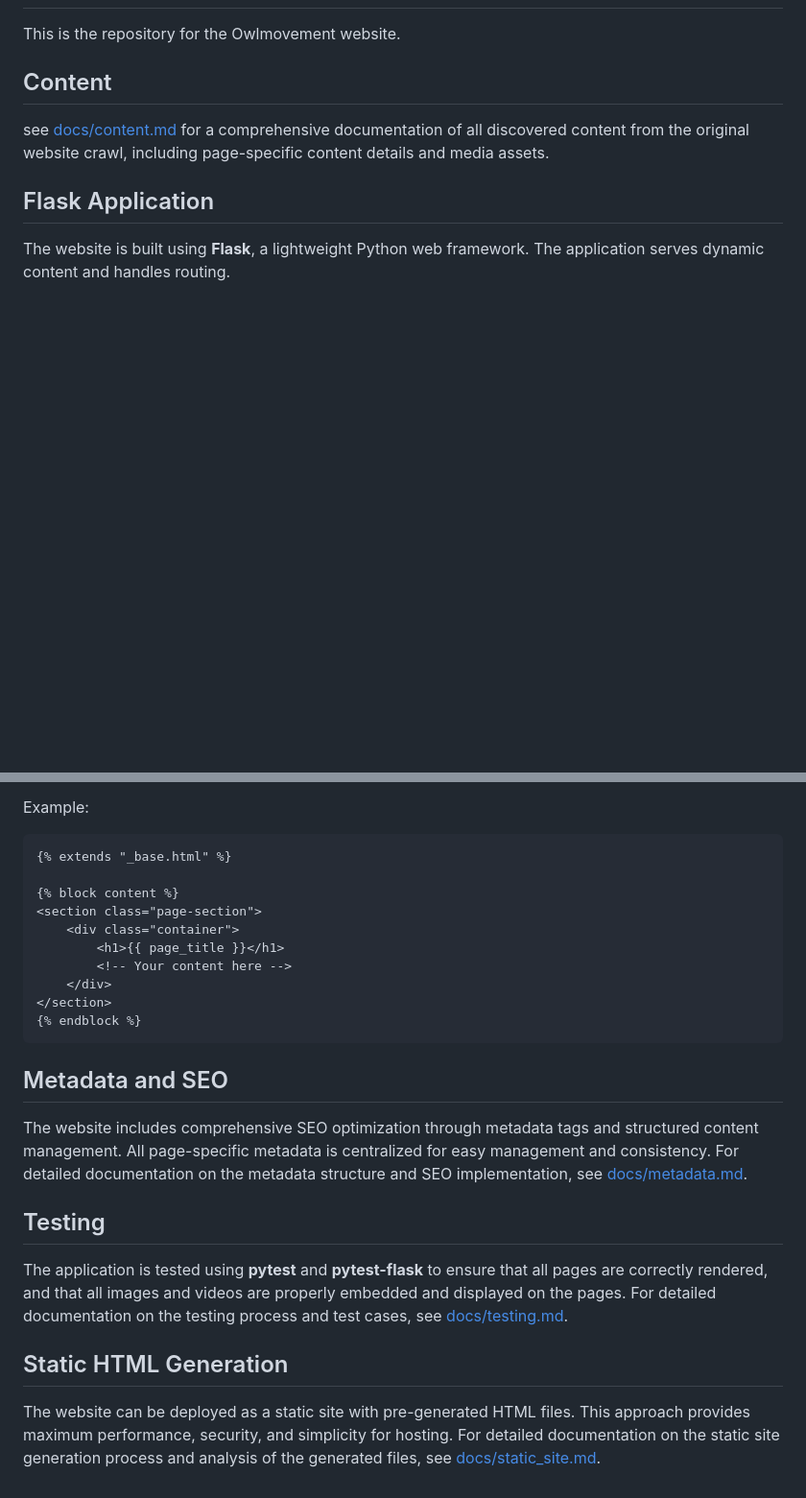
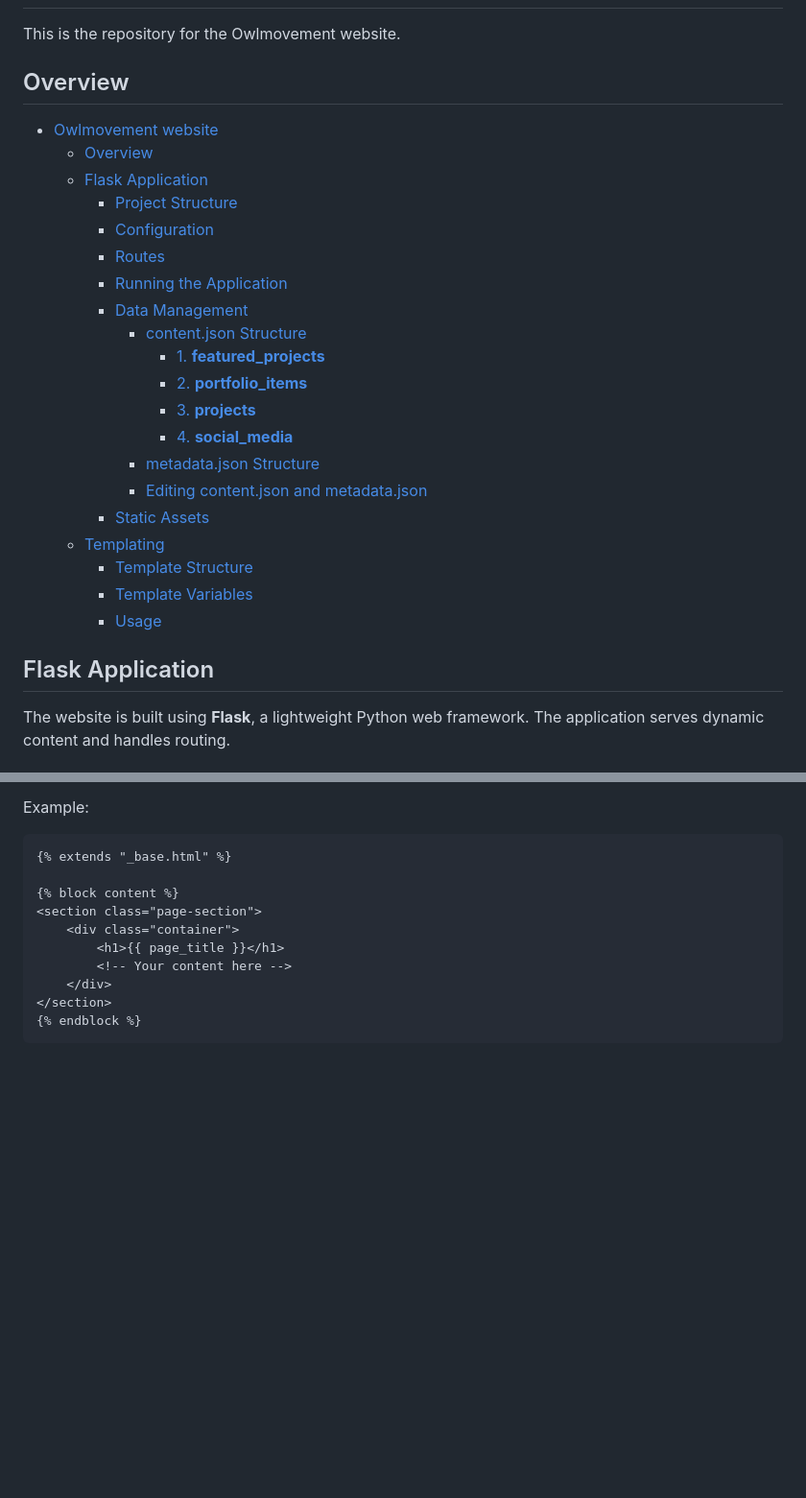
Before and after one commit to Zwitschi/owlmovement, a Markdown page: README.md, 2 parts joined by grey strips. Shown at 96% size. Drawn GitHub-style; blank space fills up the shorter version.

Commit message:
Update README.md to enhance project overview and structure documentation

````diff
--- a/README.md
+++ b/README.md
@@ -2,9 +2,28 @@
 
 This is the repository for the Owlmovement website.
 
-## Content
+## Overview
 
-see [docs/content.md](docs/content.md) for a comprehensive documentation of all discovered content from the original website crawl, including page-specific content details and media assets.
+- [Owlmovement website](#owlmovement-website)
+  - [Overview](#overview)
+  - [Flask Application](#flask-application)
+    - [Project Structure](#project-structure)
+    - [Configuration](#configuration)
+    - [Routes](#routes)
+    - [Running the Application](#running-the-application)
+    - [Data Management](#data-management)
+      - [content.json Structure](#contentjson-structure)
+        - [1. **featured_projects**](#1-featured_projects)
+        - [2. **portfolio_items**](#2-portfolio_items)
+        - [3. **projects**](#3-projects)
+        - [4. **social_media**](#4-social_media)
+      - [metadata.json Structure](#metadatajson-structure)
+      - [Editing content.json and metadata.json](#editing-contentjson-and-metadatajson)
+    - [Static Assets](#static-assets)
+  - [Templating](#templating)
+    - [Template Structure](#template-structure)
+    - [Template Variables](#template-variables)
+    - [Usage](#usage)
 
 ## Flask Application
 
@@ -270,15 +289,3 @@ Example:
 </section>
 {% endblock %}
 ```
-
-## Metadata and SEO
-
-The website includes comprehensive SEO optimization through metadata tags and structured content management. All page-specific metadata is centralized for easy management and consistency. For detailed documentation on the metadata structure and SEO implementation, see [docs/metadata.md](docs/metadata.md).
-
-## Testing
-
-The application is tested using **pytest** and **pytest-flask** to ensure that all pages are correctly rendered, and that all images and videos are properly embedded and displayed on the pages. For detailed documentation on the testing process and test cases, see [docs/testing.md](docs/testing.md).
-
-## Static HTML Generation
-
-The website can be deployed as a static site with pre-generated HTML files. This approach provides maximum performance, security, and simplicity for hosting. For detailed documentation on the static site generation process and analysis of the generated files, see [docs/static_site.md](docs/static_site.md).
````
